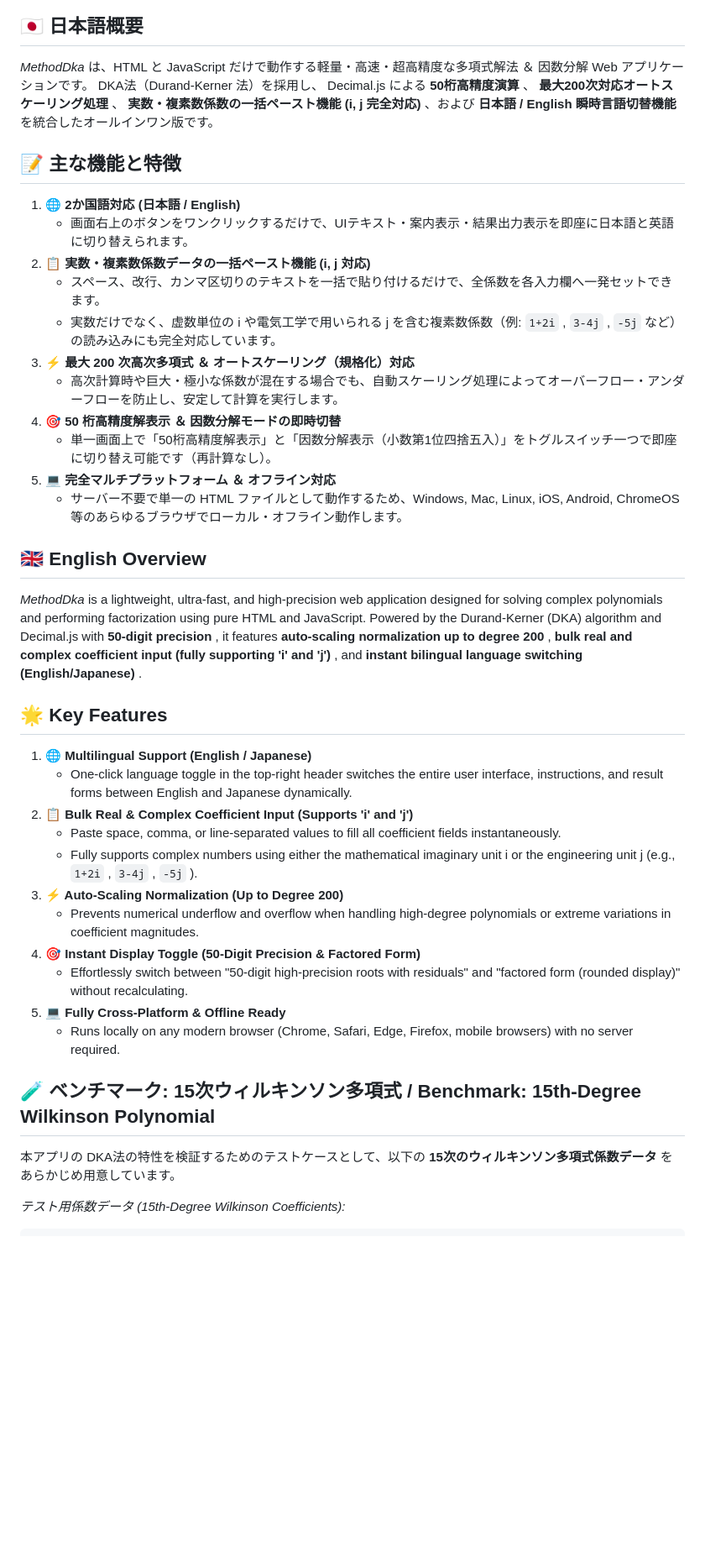
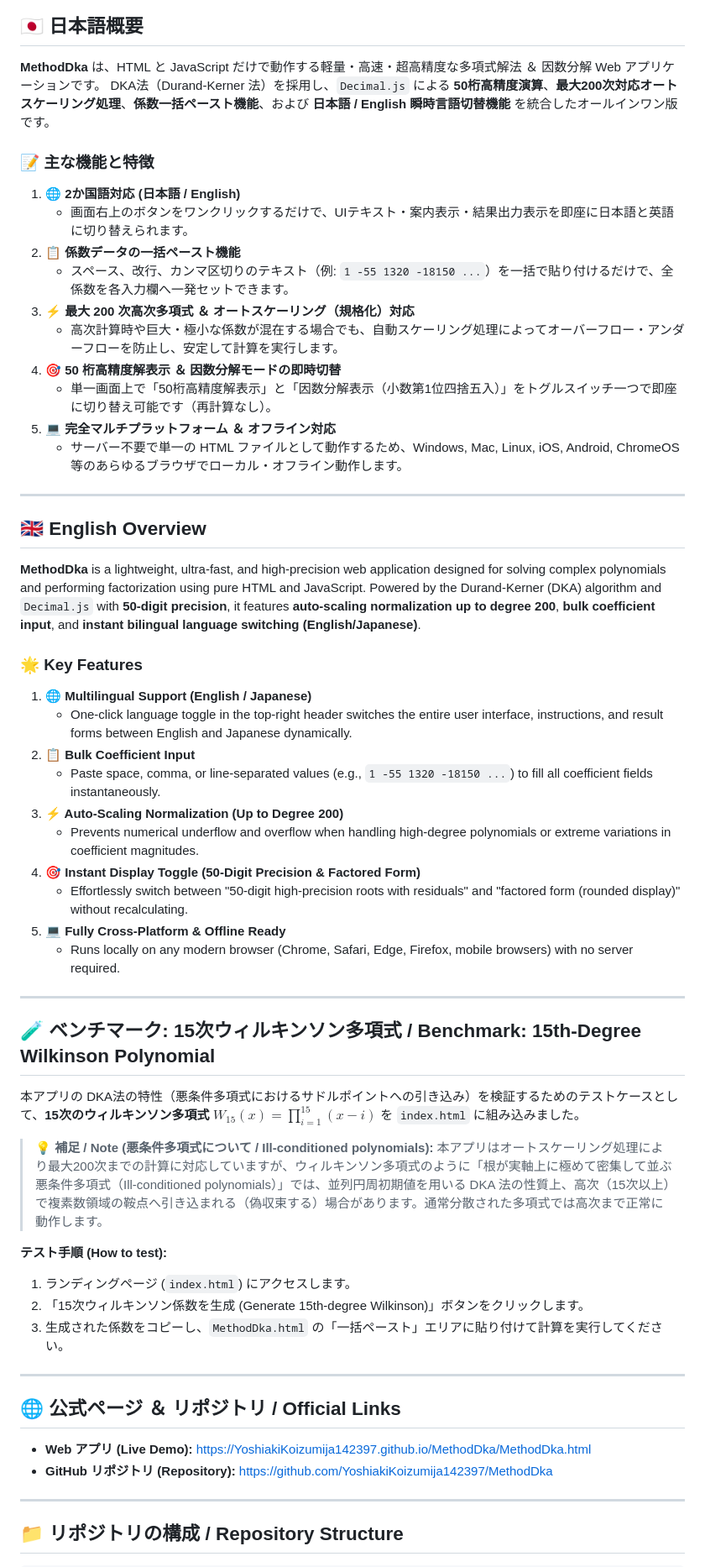
Before and after one commit to YoshiakiKoizumija142397/MethodDka, a Markdown page: README.md, the part around one of its changes. Shown at 84% size. GitHub-like rendering; blank space fills up the shorter version.

````diff
--- a/README.md
+++ b/README.md
@@ -4,16 +6,14 @@
 
 ## 🇯🇵 日本語概要
 
-*MethodDka* は、HTML と JavaScript だけで動作する軽量・高速・超高精度な多項式解法 ＆ 因数分解 Web アプリケーションです。
-DKA法（Durand-Kerner 法）を採用し、 Decimal.js による **50桁高精度演算** 、 **最大200次対応オートスケーリング処理** 、 **実数・複素数係数の一括ペースト機能 (i, j 完全対応)** 、および **日本語 / English 瞬時言語切替機能** を統合したオールインワン版です。
+**MethodDka** は、HTML と JavaScript だけで動作する軽量・高速・超高精度な多項式解法 ＆ 因数分解 Web アプリケーションです。
+DKA法（Durand-Kerner 法）を採用し、`Decimal.js` による **50桁高精度演算**、**最大200次対応オートスケーリング処理**、**係数一括ペースト機能**、および **日本語 / English 瞬時言語切替機能** を統合したオールインワン版です。
 
-## 📝 主な機能と特徴
-
+### 📝 主な機能と特徴
 1. **🌐 2か国語対応 (日本語 / English)**
    - 画面右上のボタンをワンクリックするだけで、UIテキスト・案内表示・結果出力表示を即座に日本語と英語に切り替えられます。
-2. **📋 実数・複素数係数データの一括ペースト機能 (i, j 対応)**
-   - スペース、改行、カンマ区切りのテキストを一括で貼り付けるだけで、全係数を各入力欄へ一発セットできます。
-   - 実数だけでなく、虚数単位の i や電気工学で用いられる j を含む複素数係数（例: `1+2i` , `3-4j` , `-5j` など）の読み込みにも完全対応しています。
+2. **📋 係数データの一括ペースト機能**
+   - スペース、改行、カンマ区切りのテキスト（例: `1 -55 1320 -18150 ...`）を一括で貼り付けるだけで、全係数を各入力欄へ一発セットできます。
 3. **⚡ 最大 200 次高次多項式 ＆ オートスケーリング（規格化）対応**
    - 高次計算時や巨大・極小な係数が混在する場合でも、自動スケーリング処理によってオーバーフロー・アンダーフローを防止し、安定して計算を実行します。
 4. **🎯 50 桁高精度解表示 ＆ 因数分解モードの即時切替**
@@ -21,18 +21,18 @@ DKA法（Durand-Kerner 法）を採用し、 Decimal.js による **50桁高精
 5. **💻 完全マルチプラットフォーム ＆ オフライン対応**
    - サーバー不要で単一の HTML ファイルとして動作するため、Windows, Mac, Linux, iOS, Android, ChromeOS 等のあらゆるブラウザでローカル・オフライン動作します。
 
+---
+
 ## 🇬🇧 English Overview
 
-*MethodDka* is a lightweight, ultra-fast, and high-precision web application designed for solving complex polynomials and performing factorization using pure HTML and JavaScript.
-Powered by the Durand-Kerner (DKA) algorithm and Decimal.js with **50-digit precision** , it features **auto-scaling normalization up to degree 200** , **bulk real and complex coefficient input (fully supporting 'i' and 'j')** , and **instant bilingual language switching (English/Japanese)** .
+**MethodDka** is a lightweight, ultra-fast, and high-precision web application designed for solving complex polynomials and performing factorization using pure HTML and JavaScript.
+Powered by the Durand-Kerner (DKA) algorithm and `Decimal.js` with **50-digit precision**, it features **auto-scaling normalization up to degree 200**, **bulk coefficient input**, and **instant bilingual language switching (English/Japanese)**.
 
-## 🌟 Key Features
-
+### 🌟 Key Features
 1. **🌐 Multilingual Support (English / Japanese)**
    - One-click language toggle in the top-right header switches the entire user interface, instructions, and result forms between English and Japanese dynamically.
-2. **📋 Bulk Real & Complex Coefficient Input (Supports 'i' and 'j')**
-   - Paste space, comma, or line-separated values to fill all coefficient fields instantaneously.
-   - Fully supports complex numbers using either the mathematical imaginary unit i or the engineering unit j (e.g., `1+2i` , `3-4j` , `-5j` ).
+2. **📋 Bulk Coefficient Input**
+   - Paste space, comma, or line-separated values (e.g., `1 -55 1320 -18150 ...`) to fill all coefficient fields instantaneously.
 3. **⚡ Auto-Scaling Normalization (Up to Degree 200)**
    - Prevents numerical underflow and overflow when handling high-degree polynomials or extreme variations in coefficient magnitudes.
 4. **🎯 Instant Display Toggle (50-Digit Precision & Factored Form)**
@@ -40,9 +40,29 @@ Powered by the Durand-Kerner (DKA) algorithm and Decimal.js with **50-digit prec
 5. **💻 Fully Cross-Platform & Offline Ready**
    - Runs locally on any modern browser (Chrome, Safari, Edge, Firefox, mobile browsers) with no server required.
 
+---
+
 ## 🧪 ベンチマーク: 15次ウィルキンソン多項式 / Benchmark: 15th-Degree Wilkinson Polynomial
 
-本アプリの DKA法の特性を検証するためのテストケースとして、以下の **15次のウィルキンソン多項式係数データ** をあらかじめ用意しています。
+本アプリの DKA法の特性（悪条件多項式におけるサドルポイントへの引き込み）を検証するためのテストケースとして、**15次のウィルキンソン多項式** $W_{15}(x) = \prod_{i=1}^{15}(x-i)$ を `index.html` に組み込みました。
 
-*テスト用係数データ (15th-Degree Wilkinson Coefficients):*
+> 💡 **補足 / Note (悪条件多項式について / Ill-conditioned polynomials):**
+> 本アプリはオートスケーリング処理により最大200次までの計算に対応していますが、ウィルキンソン多項式のように「根が実軸上に極めて密集して並ぶ悪条件多項式（Ill-conditioned polynomials）」では、並列円周初期値を用いる DKA 法の性質上、高次（15次以上）で複素数領域の鞍点へ引き込まれる（偽収束する）場合があります。通常分散された多項式では高次まで正常に動作します。
+
+**テスト手順 (How to test):**
+1. ランディングページ (`index.html`) にアクセスします。
+2. 「15次ウィルキンソン係数を生成 (Generate 15th-degree Wilkinson)」ボタンをクリックします。
+3. 生成された係数をコピーし、`MethodDka.html` の「一括ペースト」エリアに貼り付けて計算を実行してください。
+
+---
+
+## 🌐 公式ページ ＆ リポジトリ / Official Links
+
+* **Web アプリ (Live Demo):** [https://YoshiakiKoizumija142397.github.io/MethodDka/MethodDka.html](https://YoshiakiKoizumija142397.github.io/MethodDka/MethodDka.html)
+* **GitHub リポジトリ (Repository):** [https://github.com/YoshiakiKoizumija142397/MethodDka](https://github.com/YoshiakiKoizumija142397/MethodDka)
+
+---
+
+## 📁 リポジトリの構成 / Repository Structure
+
 ```text
````
Also changed, not shown: other parts of README.md (+3 -32 lines).
